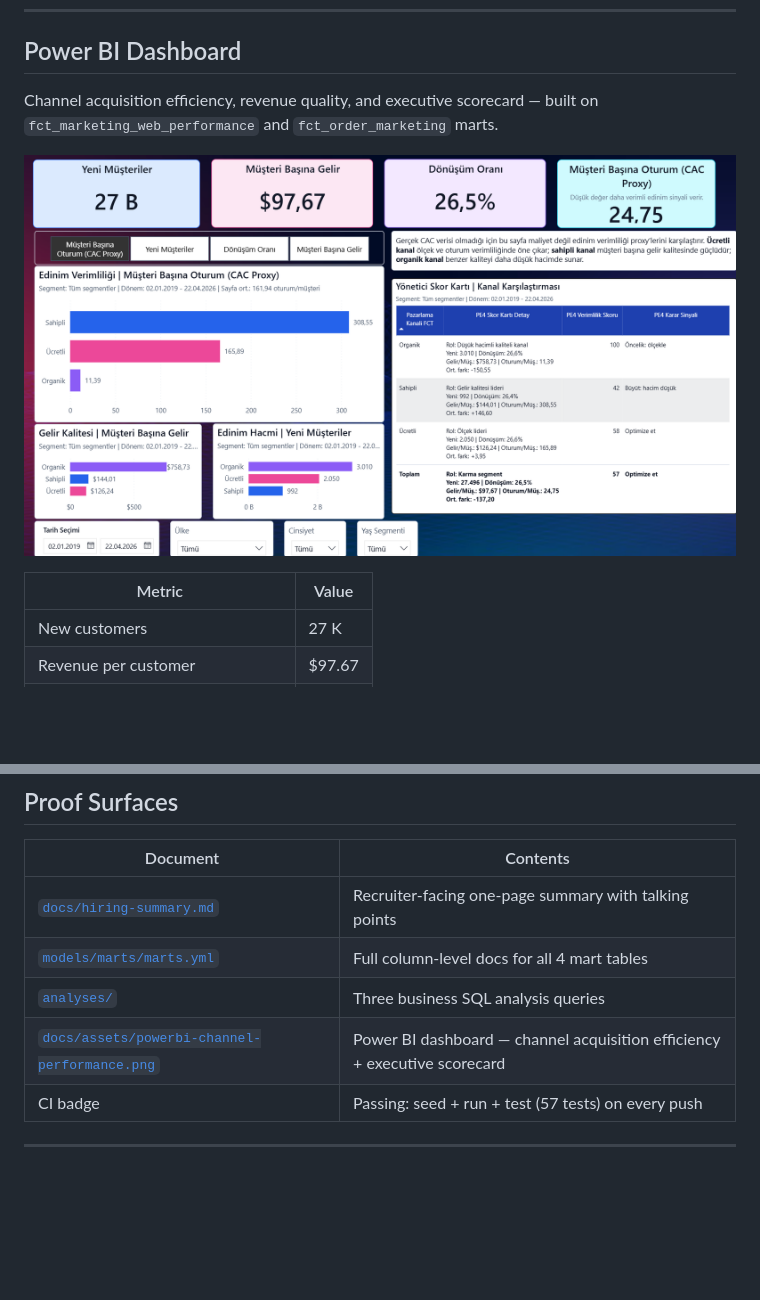
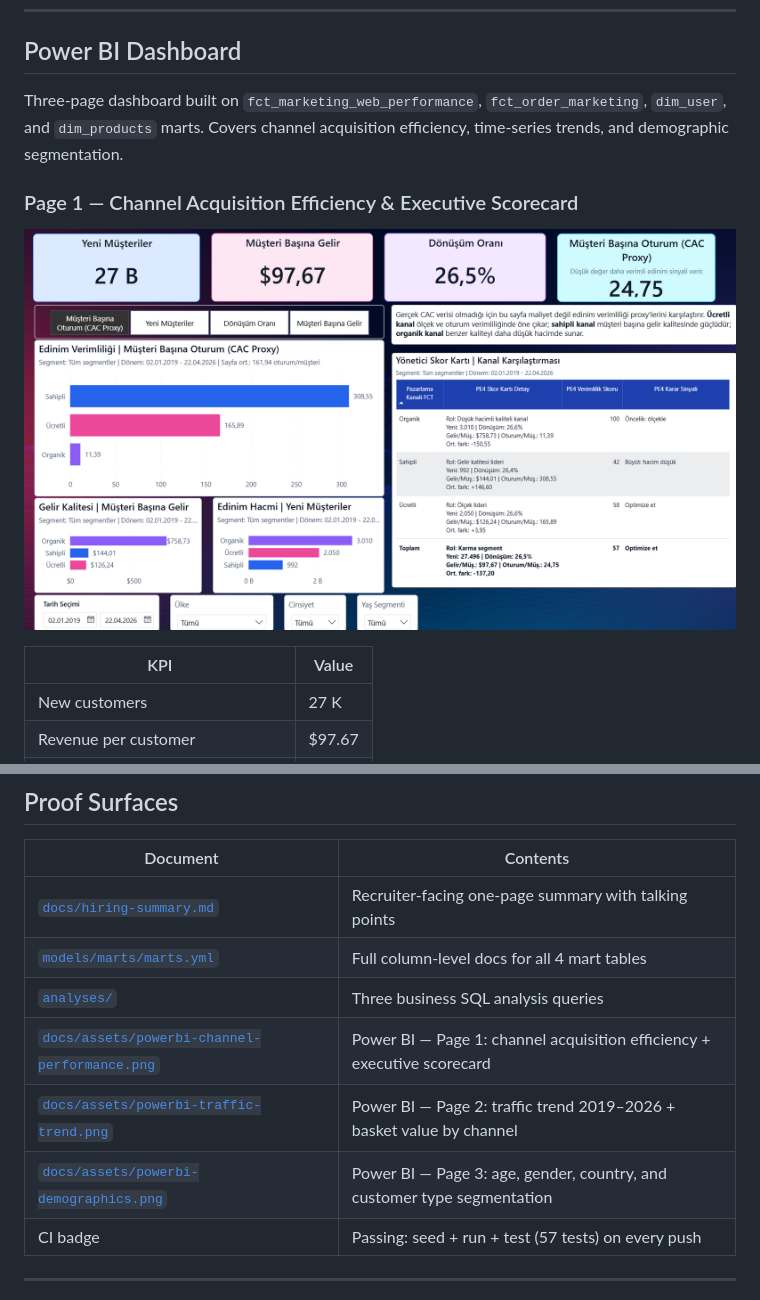
Before and after one commit to senanurcetin/E-commerce, a Markdown page: README.md, 2 parts joined by grey strips. Drawn GitHub-style; blank space fills up the shorter version.

```diff
--- a/README.md
+++ b/README.md
@@ -15,12 +15,14 @@ The repo also runs fully on **DuckDB** (CI and local) using Jinja adapter dispat
 
 ## Power BI Dashboard
 
-Channel acquisition efficiency, revenue quality, and executive scorecard — built on `fct_marketing_web_performance` and `fct_order_marketing` marts.
+Three-page dashboard built on `fct_marketing_web_performance`, `fct_order_marketing`, `dim_user`, and `dim_products` marts. Covers channel acquisition efficiency, time-series trends, and demographic segmentation.
 
-![Power BI — Channel Performance Dashboard](docs/assets/powerbi-channel-performance.png)
+### Page 1 — Channel Acquisition Efficiency & Executive Scorecard
 
-| Metric | Value |
-|--------|-------|
+![Power BI — Channel Performance](docs/assets/powerbi-channel-performance.png)
+
+| KPI | Value |
+|-----|-------|
 | New customers | 27 K |
 | Revenue per customer | $97.67 |
 | Conversion rate | 26.5% |
@@ -245,7 +259,9 @@ dbt compile --profiles-dir .github/dbt-profiles --select analyses/
 | [`docs/hiring-summary.md`](docs/hiring-summary.md) | Recruiter-facing one-page summary with talking points |
 | [`models/marts/marts.yml`](models/marts/marts.yml) | Full column-level docs for all 4 mart tables |
 | [`analyses/`](analyses/) | Three business SQL analysis queries |
-| [`docs/assets/powerbi-channel-performance.png`](docs/assets/powerbi-channel-performance.png) | Power BI dashboard — channel acquisition efficiency + executive scorecard |
+| [`docs/assets/powerbi-channel-performance.png`](docs/assets/powerbi-channel-performance.png) | Power BI — Page 1: channel acquisition efficiency + executive scorecard |
+| [`docs/assets/powerbi-traffic-trend.png`](docs/assets/powerbi-traffic-trend.png) | Power BI — Page 2: traffic trend 2019–2026 + basket value by channel |
+| [`docs/assets/powerbi-demographics.png`](docs/assets/powerbi-demographics.png) | Power BI — Page 3: age, gender, country, and customer type segmentation |
 | CI badge | Passing: seed + run + test (57 tests) on every push |
 
 ---
```
Also changed, not shown: other parts of README.md (+13 -1 lines), docs/assets/powerbi-demographics.png (added), docs/assets/powerbi-traffic-trend.png (added).
